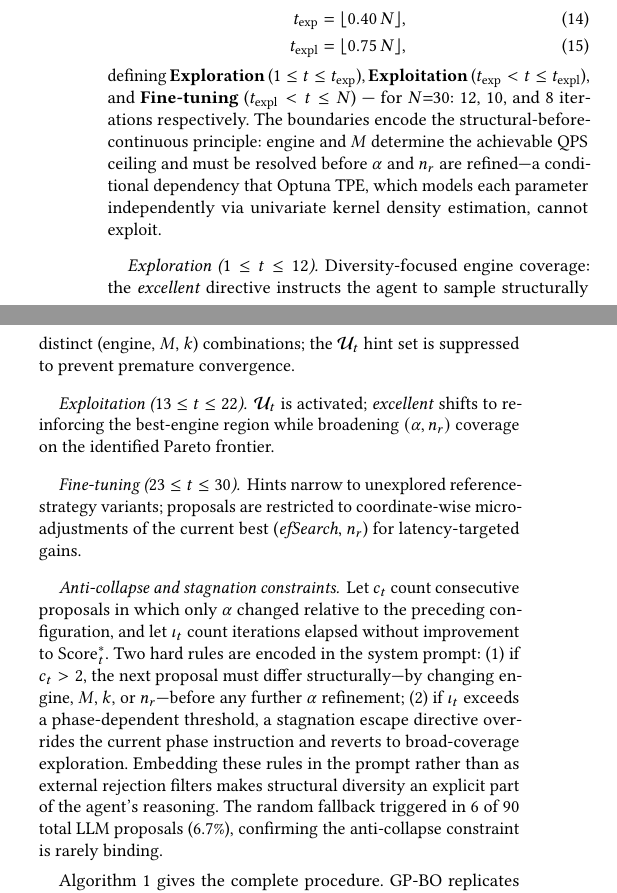
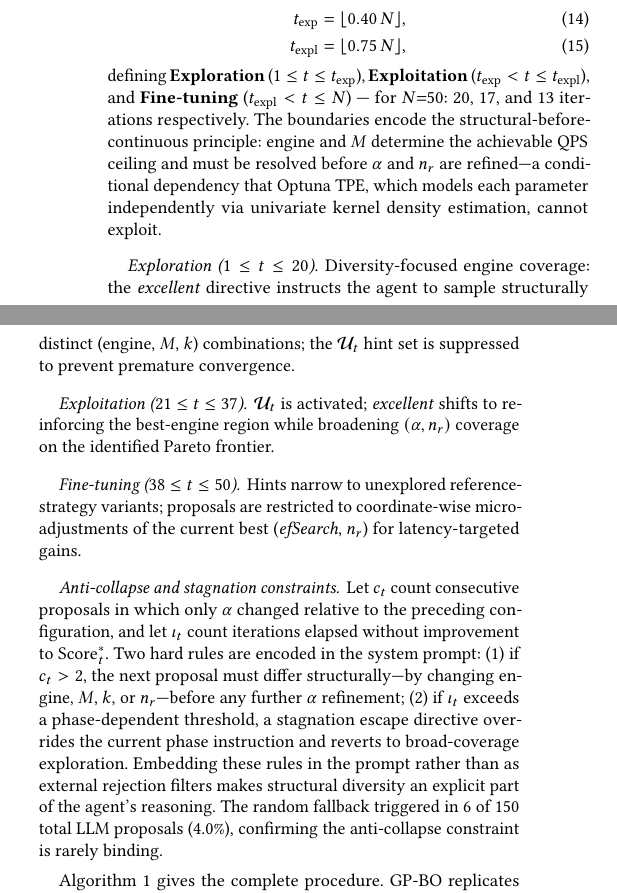
Before and after one commit to shahrzadesmat/Agentic_VDMS, a LaTeX paper (main.tex): two parts of the columns of page 7 of 14, joined at a grey line, cut so that both start at the same text. Compiled offline with pdfLaTeX.

Commit message:
Fix N=30→N=50 throughout §5/§6 and add λ-Tune contrast
- Figure caption: N=30→N=50, remove stray 'o' character
- Phase paragraph concrete numbers: 12/10/8→20/17/13 for N=50
- Phase labels: 1≤t≤12→1≤t≤20, 13≤t≤22→21≤t≤37, 23≤t≤30→38≤t≤50
- Fallback count denominator: 6/90 (6.7%)→6/150 (4.0%), verified from logs
- §6 Compared Methods: N=30→N=50
- LLM footnote token cost: 30 iter×5K=150K→50 iter×5K=250K tokens, <$0.20
- Implementation wall-clock: 30-iter/3.5-4h→50-iter/6.5-7.5h
- Coverage sentence: N=30 under 1%, 5940 SIFT→N=50 0.05%, 63840 HNSW HICO
- Conclusion: 30-iteration→50-iteration budget
- Add λ-Tune contrast sentence distinguishing live trajectory adaptation

```diff
--- a/main.tex
+++ b/main.tex
@@ -958,21 +958,21 @@ The $N$-iteration budget is divided into three phases with boundaries
 \end{align}
 defining \textbf{Exploration} ($1 \leq t \leq t_{\mathrm{exp}}$),
 \textbf{Exploitation} ($t_{\mathrm{exp}} < t \leq t_{\mathrm{expl}}$),
-and \textbf{Fine-tuning} ($t_{\mathrm{expl}} < t \leq N$) --- for $N{=}30$:
-12, 10, and 8 iterations respectively.
+and \textbf{Fine-tuning} ($t_{\mathrm{expl}} < t \leq N$) --- for $N{=}50$:
+20, 17, and 13 iterations respectively.
 The boundaries encode the structural-before-continuous principle: engine and $M$
 determine the achievable QPS ceiling and must be resolved before $\alpha$ and $n_r$
 are refined---a conditional dependency that Optuna TPE, which models each parameter
 independently via univariate kernel density estimation, cannot exploit.
 
-\paragraph{Exploration ($1 \leq t \leq 12$).}
+\paragraph{Exploration ($1 \leq t \leq 20$).}
 Diversity-focused engine coverage: the \textit{excellent} directive instructs the agent
 to sample structurally distinct (engine, $M$, $k$) combinations;
 the $\mathcal{U}_t$ hint set is suppressed to prevent premature convergence.
-\paragraph{Exploitation ($13 \leq t \leq 22$).}
+\paragraph{Exploitation ($21 \leq t \leq 37$).}
 $\mathcal{U}_t$ is activated; \textit{excellent} shifts to reinforcing the best-engine
 region while broadening $(\alpha, n_r)$ coverage on the identified Pareto frontier.
-\paragraph{Fine-tuning ($23 \leq t \leq 30$).}
+\paragraph{Fine-tuning ($38 \leq t \leq 50$).}
 Hints narrow to unexplored reference-strategy variants; proposals are restricted to
 coordinate-wise micro-adjustments of the current best
 ($\mathit{efSearch}$, $n_r$) for latency-targeted gains.
@@ -988,7 +988,7 @@ $M$, $k$, or $n_r$---before any further $\alpha$ refinement;
 overrides the current phase instruction and reverts to broad-coverage exploration.
 Embedding these rules in the prompt rather than as external rejection filters makes
 structural diversity an explicit part of the agent's reasoning.
-The random fallback triggered in 6 of 90 total LLM proposals (6.7\%), confirming the anti-collapse constraint is rarely binding.
+The random fallback triggered in 6 of 150 total LLM proposals (4.0\%), confirming the anti-collapse constraint is rarely binding.
 
 Algorithm~\ref{alg:agent} gives the complete procedure.
 \begin{algorithm}[t]
```
Also changed, not shown: main.tex (17 more changed lines).
